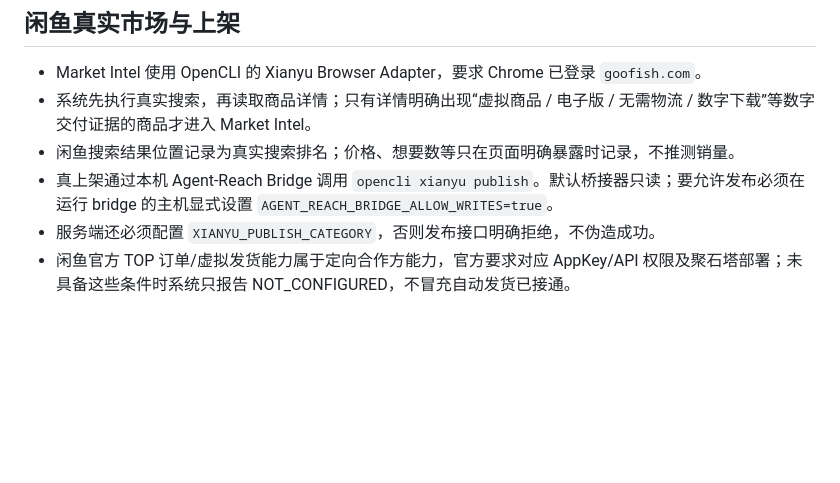
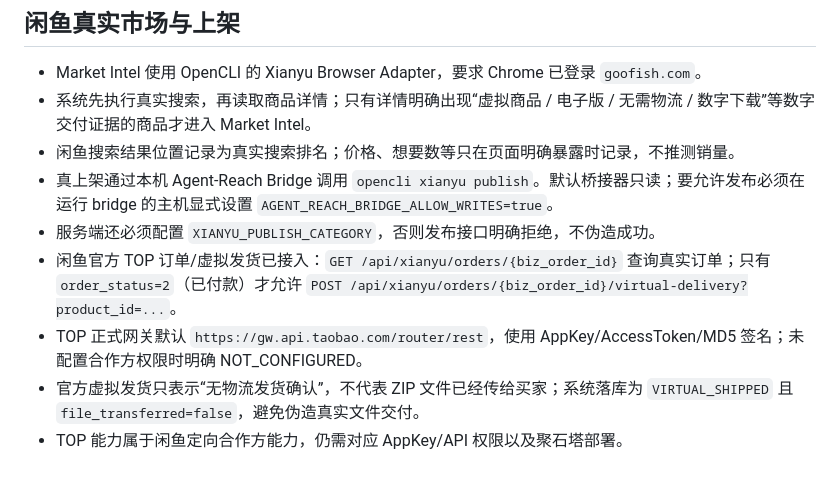
Before and after one commit to HelloMrDuan/digital-goods-agent-engine, a Markdown page: README.md, the part around the change. Drawn GitHub-style; blank space fills up the shorter version.

Commit message:
docs: document Xianyu official order fulfillment semantics

```diff
--- a/README.md
+++ b/README.md
@@ -72,4 +72,7 @@ node --check web/app.js
 - 闲鱼搜索结果位置记录为真实搜索排名；价格、想要数等只在页面明确暴露时记录，不推测销量。
 - 真上架通过本机 Agent-Reach Bridge 调用 `opencli xianyu publish`。默认桥接器只读；要允许发布必须在运行 bridge 的主机显式设置 `AGENT_REACH_BRIDGE_ALLOW_WRITES=true`。
 - 服务端还必须配置 `XIANYU_PUBLISH_CATEGORY`，否则发布接口明确拒绝，不伪造成功。
-- 闲鱼官方 TOP 订单/虚拟发货能力属于定向合作方能力，官方要求对应 AppKey/API 权限及聚石塔部署；未具备这些条件时系统只报告 NOT_CONFIGURED，不冒充自动发货已接通。
+- 闲鱼官方 TOP 订单/虚拟发货已接入：`GET /api/xianyu/orders/{biz_order_id}` 查询真实订单；只有 `order_status=2`（已付款）才允许 `POST /api/xianyu/orders/{biz_order_id}/virtual-delivery?product_id=...`。
+- TOP 正式网关默认 `https://gw.api.taobao.com/router/rest`，使用 AppKey/AccessToken/MD5 签名；未配置合作方权限时明确 NOT_CONFIGURED。
+- 官方虚拟发货只表示“无物流发货确认”，不代表 ZIP 文件已经传给买家；系统落库为 `VIRTUAL_SHIPPED` 且 `file_transferred=false`，避免伪造真实文件交付。
+- TOP 能力属于闲鱼定向合作方能力，仍需对应 AppKey/API 权限以及聚石塔部署。
```
